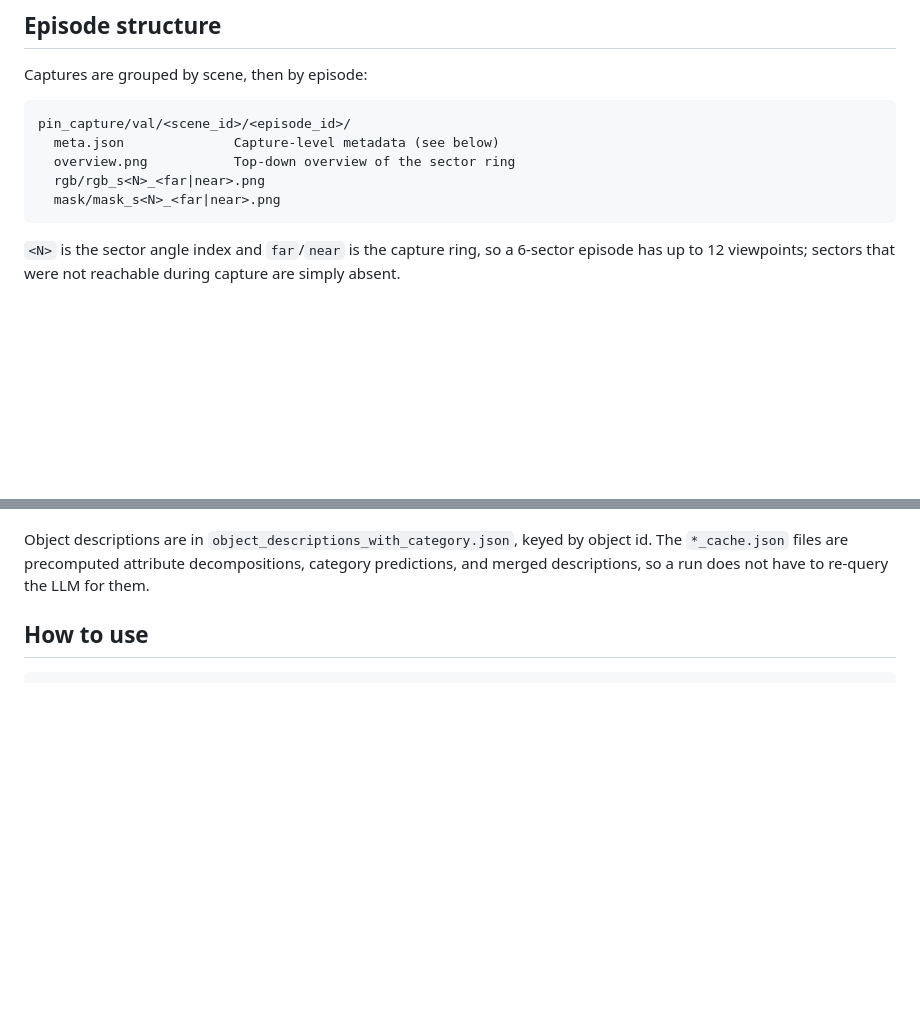
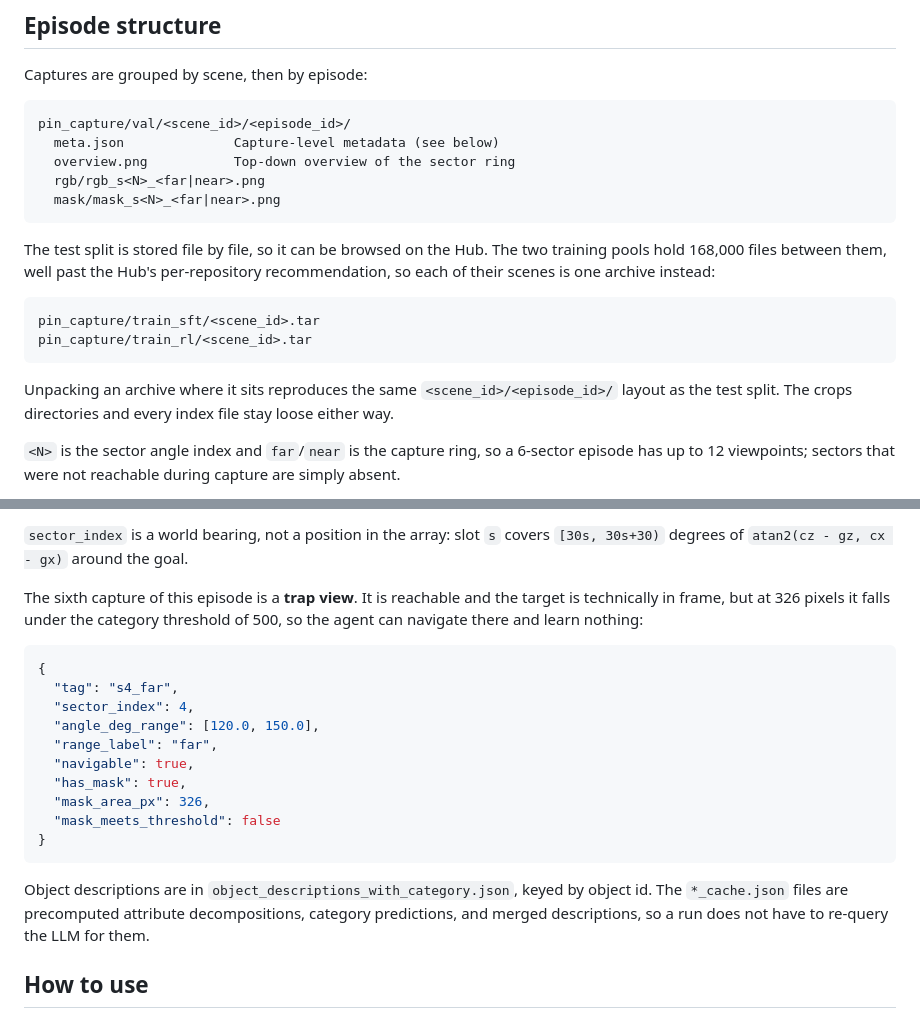
Before and after one commit to Avalon-S/PInVerify, a Markdown page: hf_cards/dataset_card.md, 2 parts joined by grey strips. GitHub-like rendering; folded sections open; blank space fills up the shorter version.

````diff
--- a/hf_cards/dataset_card.md
+++ b/hf_cards/dataset_card.md
@@ -65,6 +76,19 @@ pin_capture/val/<scene_id>/<episode_id>/
   mask/mask_s<N>_<far|near>.png
 ```
 
+The test split is stored file by file, so it can be browsed on the Hub. The two
+training pools hold 168,000 files between them, well past the Hub's per-repository
+recommendation, so each of their scenes is one archive instead:
+
+```
+pin_capture/train_sft/<scene_id>.tar
+pin_capture/train_rl/<scene_id>.tar
+```
+
+Unpacking an archive where it sits reproduces the same
+`<scene_id>/<episode_id>/` layout as the test split. The crops directories and
+every index file stay loose either way.
+
 `<N>` is the sector angle index and `far`/`near` is the capture ring, so a
 6-sector episode has up to 12 viewpoints; sectors that were not reachable during
 capture are simply absent.
@@ -89,0 +209,20 @@ still learn nothing.
+`sector_index` is a world bearing, not a position in the array: slot `s` covers
+`[30s, 30s+30)` degrees of `atan2(cz - gz, cx - gx)` around the goal.
+
+The sixth capture of this episode is a **trap view**. It is reachable and the
+target is technically in frame, but at 326 pixels it falls under the category
+threshold of 500, so the agent can navigate there and learn nothing:
+
+```json
+{
+  "tag": "s4_far",
+  "sector_index": 4,
+  "angle_deg_range": [120.0, 150.0],
+  "range_label": "far",
+  "navigable": true,
+  "has_mask": true,
+  "mask_area_px": 326,
+  "mask_meets_threshold": false
+}
+```
+
````
Also changed, not shown: other parts of hf_cards/dataset_card.md (+131 -16 lines), hf_cards/model_card.md (+18 -11 lines).
